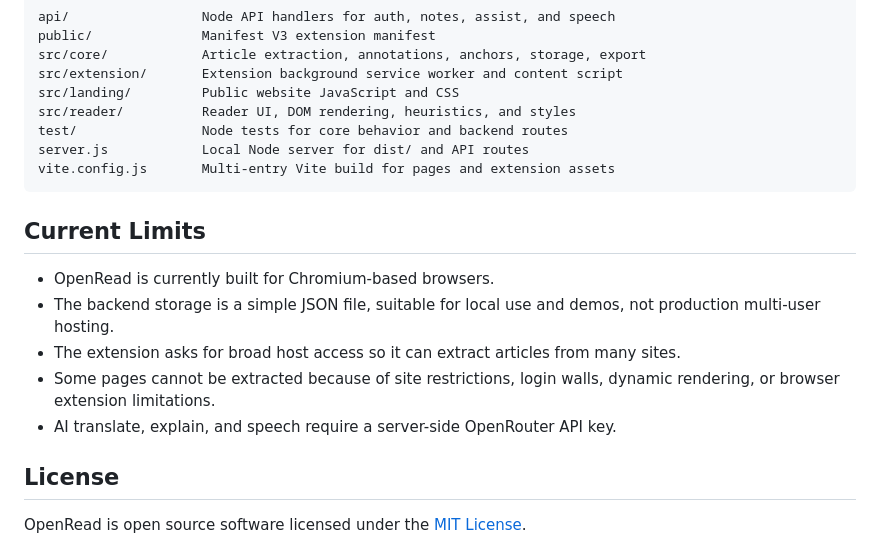
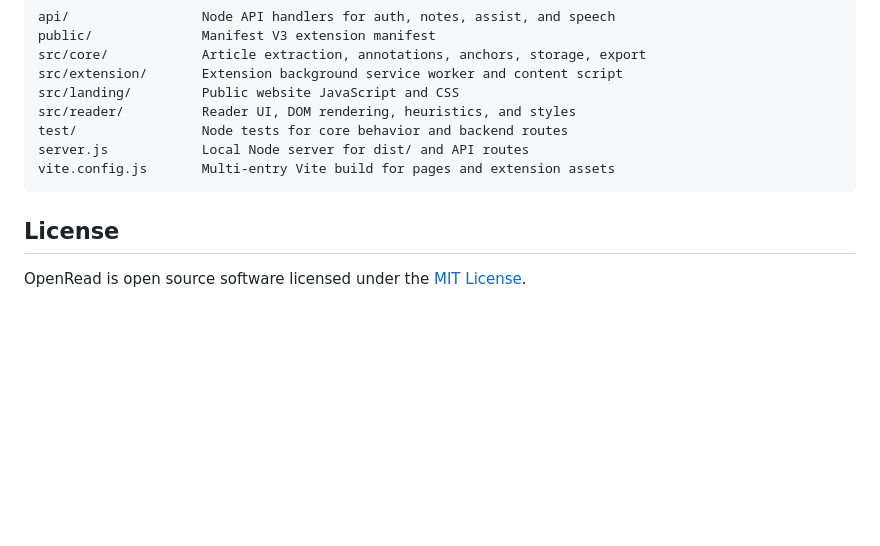
Before and after one commit to yuguerten/lectio, a Markdown page: README.md, the part around the change. Rendered like a GitHub page; blank space fills up the shorter version.

````diff
--- a/README.md
+++ b/README.md
@@ -151,14 +151,6 @@ server.js            Local Node server for dist/ and API routes
 vite.config.js       Multi-entry Vite build for pages and extension assets
 ```
 
-## Current Limits
-
-- OpenRead is currently built for Chromium-based browsers.
-- The backend storage is a simple JSON file, suitable for local use and demos, not production multi-user hosting.
-- The extension asks for broad host access so it can extract articles from many sites.
-- Some pages cannot be extracted because of site restrictions, login walls, dynamic rendering, or browser extension limitations.
-- AI translate, explain, and speech require a server-side OpenRouter API key.
-
 ## License
 
 OpenRead is open source software licensed under the [MIT License](LICENSE).
````
